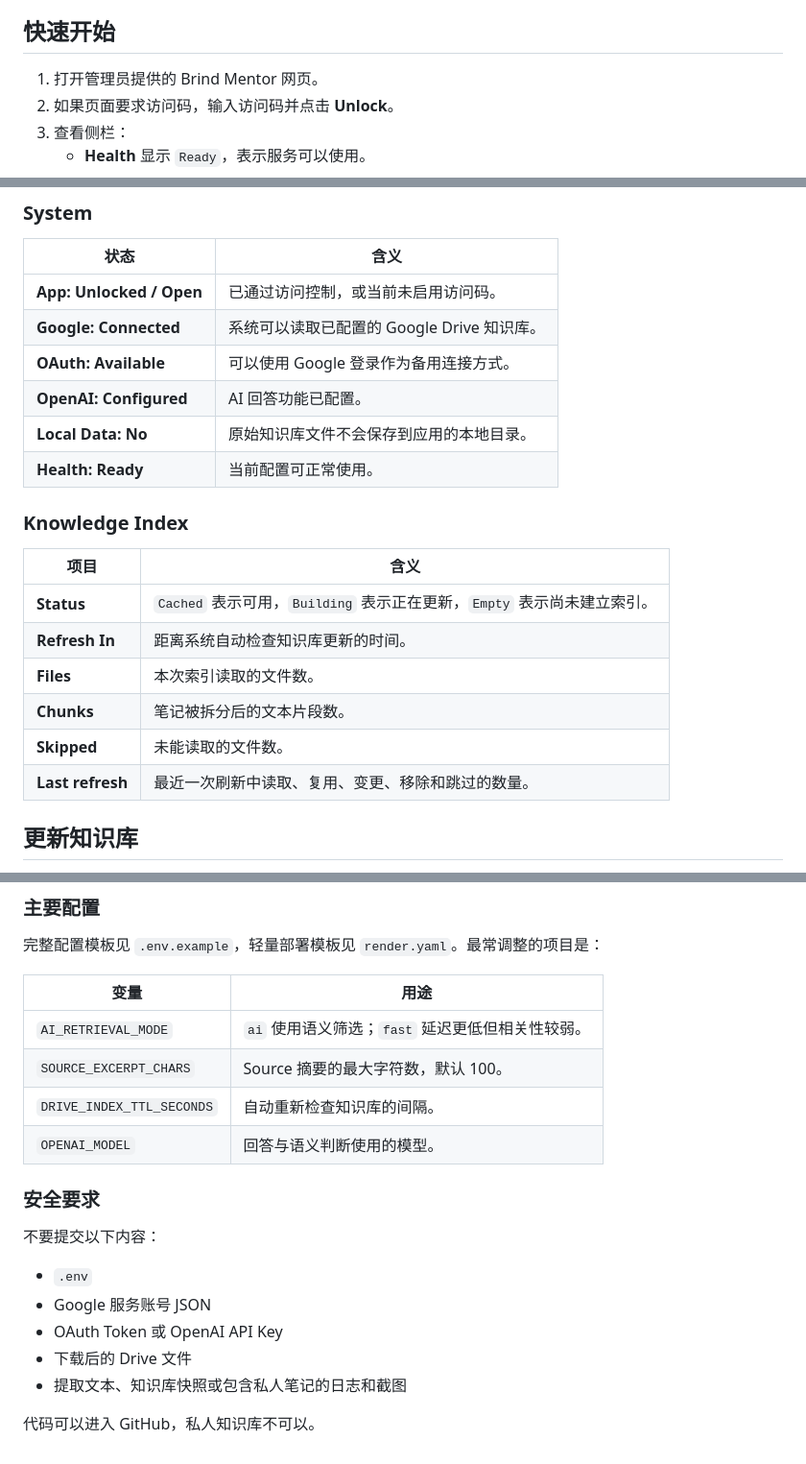
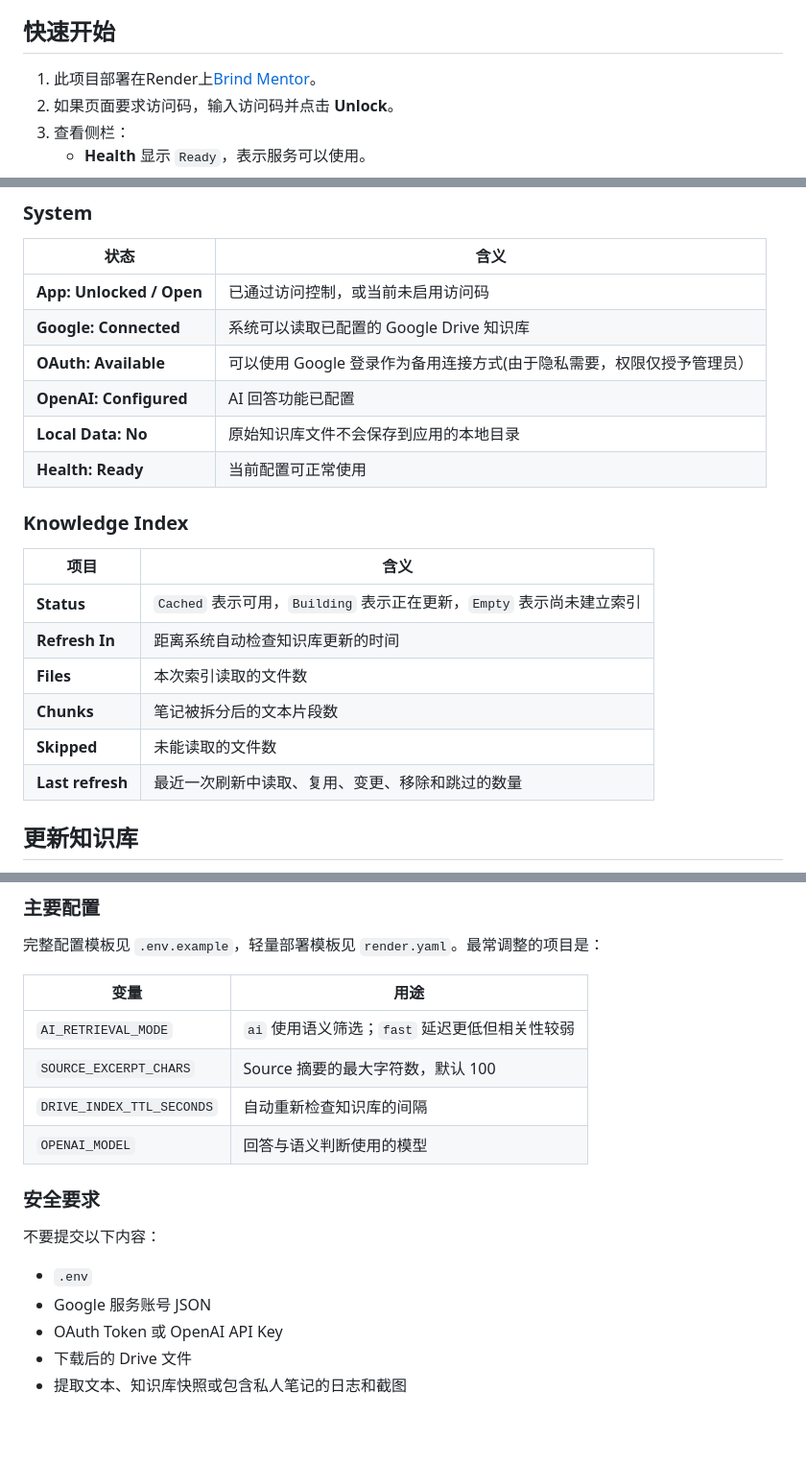
Before and after one commit to iAndyZhi/MentorBrind-AI, a Markdown page: README.md, 3 parts joined by grey strips. Shown at 96% size. Drawn GitHub-style; blank space fills up the shorter version.

Commit message:
Update README with deployment link and formatting

```diff
--- a/README.md
+++ b/README.md
@@ -10,7 +10,7 @@ Brind Mentor 是一个基于往期 LBC 笔记的私人 AI 导师。项目开发
 
 ## 快速开始
 
-1. 打开管理员提供的 Brind Mentor 网页。
+1. 此项目部署在Render上[Brind Mentor](https://mentorbrind-ai.onrender.com)。
 2. 如果页面要求访问码，输入访问码并点击 **Unlock**。
 3. 查看侧栏：
    - **Health** 显示 `Ready`，表示服务可以使用。
@@ -106,23 +106,23 @@ Source 是核对回答方向的短摘录，不是原笔记全文。如果需要
 
 | 状态 | 含义 |
 | --- | --- |
-| **App: Unlocked / Open** | 已通过访问控制，或当前未启用访问码。 |
-| **Google: Connected** | 系统可以读取已配置的 Google Drive 知识库。 |
-| **OAuth: Available** | 可以使用 Google 登录作为备用连接方式。 |
-| **OpenAI: Configured** | AI 回答功能已配置。 |
-| **Local Data: No** | 原始知识库文件不会保存到应用的本地目录。 |
-| **Health: Ready** | 当前配置可正常使用。 |
+| **App: Unlocked / Open** | 已通过访问控制，或当前未启用访问码 |
+| **Google: Connected** | 系统可以读取已配置的 Google Drive 知识库 |
+| **OAuth: Available** | 可以使用 Google 登录作为备用连接方式(由于隐私需要，权限仅授予管理员） |
+| **OpenAI: Configured** | AI 回答功能已配置 |
+| **Local Data: No** | 原始知识库文件不会保存到应用的本地目录 |
+| **Health: Ready** | 当前配置可正常使用 |
 
 ### Knowledge Index
 
 | 项目 | 含义 |
 | --- | --- |
-| **Status** | `Cached` 表示可用，`Building` 表示正在更新，`Empty` 表示尚未建立索引。 |
-| **Refresh In** | 距离系统自动检查知识库更新的时间。 |
-| **Files** | 本次索引读取的文件数。 |
-| **Chunks** | 笔记被拆分后的文本片段数。 |
-| **Skipped** | 未能读取的文件数。 |
-| **Last refresh** | 最近一次刷新中读取、复用、变更、移除和跳过的数量。 |
+| **Status** | `Cached` 表示可用，`Building` 表示正在更新，`Empty` 表示尚未建立索引 |
+| **Refresh In** | 距离系统自动检查知识库更新的时间 |
+| **Files** | 本次索引读取的文件数 |
+| **Chunks** | 笔记被拆分后的文本片段数 |
+| **Skipped** | 未能读取的文件数 |
+| **Last refresh** | 最近一次刷新中读取、复用、变更、移除和跳过的数量 |
 
 ## 更新知识库
 
@@ -232,10 +232,10 @@ powershell -ExecutionPolicy Bypass -File .\scripts\preview.ps1
 
 | 变量 | 用途 |
 | --- | --- |
-| `AI_RETRIEVAL_MODE` | `ai` 使用语义筛选；`fast` 延迟更低但相关性较弱。 |
-| `SOURCE_EXCERPT_CHARS` | Source 摘要的最大字符数，默认 100。 |
-| `DRIVE_INDEX_TTL_SECONDS` | 自动重新检查知识库的间隔。 |
-| `OPENAI_MODEL` | 回答与语义判断使用的模型。 |
+| `AI_RETRIEVAL_MODE` | `ai` 使用语义筛选；`fast` 延迟更低但相关性较弱 |
+| `SOURCE_EXCERPT_CHARS` | Source 摘要的最大字符数，默认 100 |
+| `DRIVE_INDEX_TTL_SECONDS` | 自动重新检查知识库的间隔 |
+| `OPENAI_MODEL` | 回答与语义判断使用的模型 |
 
 ### 安全要求
 
@@ -246,5 +246,3 @@ powershell -ExecutionPolicy Bypass -File .\scripts\preview.ps1
 - OAuth Token 或 OpenAI API Key
 - 下载后的 Drive 文件
 - 提取文本、知识库快照或包含私人笔记的日志和截图
-
-代码可以进入 GitHub，私人知识库不可以。
```
